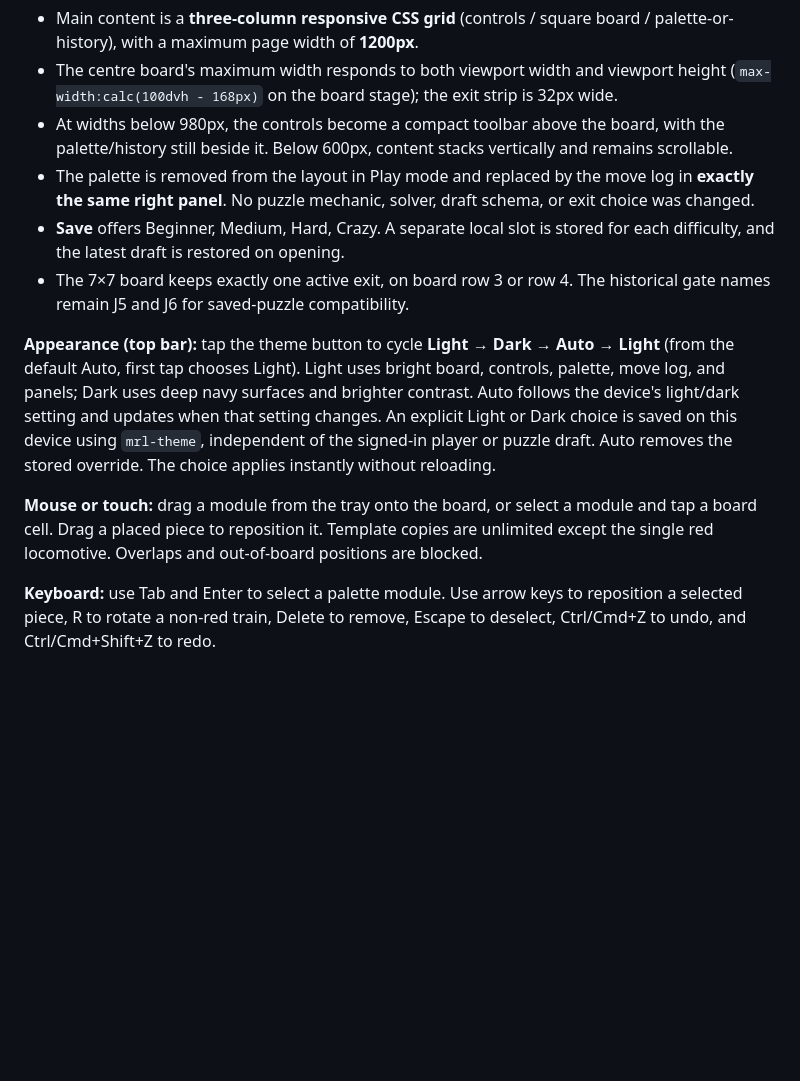
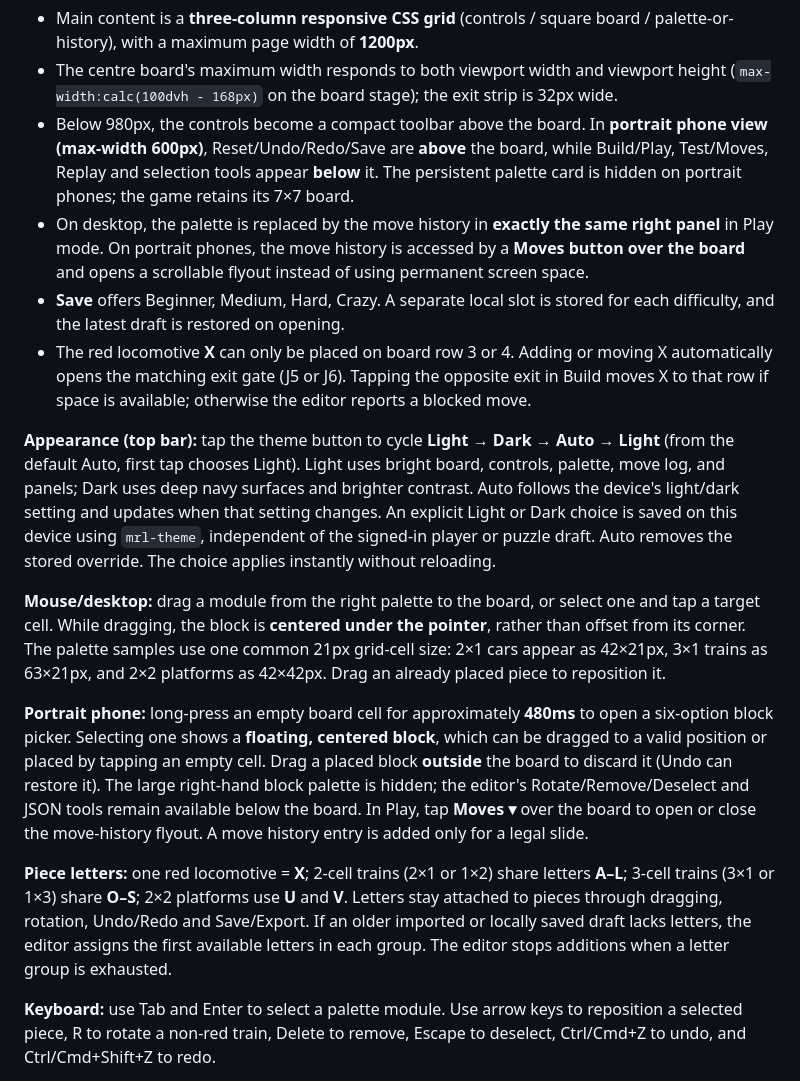
Before and after one commit to seanlin-larc/kidsgames, a Markdown page: move-red-loco/README.md, the part around one of its changes. Drawn GitHub-style; blank space fills up the shorter version.

Commit message:
ChatGPT: document red exit alignment, mobile picker, center-drag and lettered pieces

```diff
--- a/move-red-loco/README.md
+++ b/move-red-loco/README.md
@@ -21,14 +21,18 @@ The workshop is designed to fit the **full editing interface within a 1200 × 90
 
 - Main content is a **three-column responsive CSS grid** (controls / square board / palette-or-history), with a maximum page width of **1200px**.
 - The centre board's maximum width responds to both viewport width and viewport height (`max-width:calc(100dvh - 168px)` on the board stage); the exit strip is 32px wide.
-- At widths below 980px, the controls become a compact toolbar above the board, with the palette/history still beside it. Below 600px, content stacks vertically and remains scrollable.
-- The palette is removed from the layout in Play mode and replaced by the move log in **exactly the same right panel**. No puzzle mechanic, solver, draft schema, or exit choice was changed.
+- Below 980px, the controls become a compact toolbar above the board. In **portrait phone view (max-width 600px)**, Reset/Undo/Redo/Save are **above** the board, while Build/Play, Test/Moves, Replay and selection tools appear **below** it. The persistent palette card is hidden on portrait phones; the game retains its 7×7 board.
+- On desktop, the palette is replaced by the move history in **exactly the same right panel** in Play mode. On portrait phones, the move history is accessed by a **Moves button over the board** and opens a scrollable flyout instead of using permanent screen space.
 - **Save** offers Beginner, Medium, Hard, Crazy. A separate local slot is stored for each difficulty, and the latest draft is restored on opening.
-- The 7×7 board keeps exactly one active exit, on board row 3 or row 4. The historical gate names remain J5 and J6 for saved-puzzle compatibility.
+- The red locomotive **X** can only be placed on board row 3 or 4. Adding or moving X automatically opens the matching exit gate (J5 or J6). Tapping the opposite exit in Build moves X to that row if space is available; otherwise the editor reports a blocked move.
 
 **Appearance (top bar):** tap the theme button to cycle **Light → Dark → Auto → Light** (from the default Auto, first tap chooses Light). Light uses bright board, controls, palette, move log, and panels; Dark uses deep navy surfaces and brighter contrast. Auto follows the device's light/dark setting and updates when that setting changes. An explicit Light or Dark choice is saved on this device using `mrl-theme`, independent of the signed-in player or puzzle draft. Auto removes the stored override. The choice applies instantly without reloading.
 
-**Mouse or touch:** drag a module from the tray onto the board, or select a module and tap a board cell. Drag a placed piece to reposition it. Template copies are unlimited except the single red locomotive. Overlaps and out-of-board positions are blocked.
+**Mouse/desktop:** drag a module from the right palette to the board, or select one and tap a target cell. While dragging, the block is **centered under the pointer**, rather than offset from its corner. The palette samples use one common 21px grid-cell size: 2×1 cars appear as 42×21px, 3×1 trains as 63×21px, and 2×2 platforms as 42×42px. Drag an already placed piece to reposition it.
+
+**Portrait phone:** long-press an empty board cell for approximately **480ms** to open a six-option block picker. Selecting one shows a **floating, centered block**, which can be dragged to a valid position or placed by tapping an empty cell. Drag a placed block **outside** the board to discard it (Undo can restore it). The large right-hand block palette is hidden; the editor's Rotate/Remove/Deselect and JSON tools remain available below the board. In Play, tap **Moves ▾** over the board to open or close the move-history flyout. A move history entry is added only for a legal slide.
+
+**Piece letters:** one red locomotive = **X**; 2-cell trains (2×1 or 1×2) share letters **A–L**; 3-cell trains (3×1 or 1×3) share **O–S**; 2×2 platforms use **U** and **V**. Letters stay attached to pieces through dragging, rotation, Undo/Redo and Save/Export. If an older imported or locally saved draft lacks letters, the editor assigns the first available letters in each group. The editor stops additions when a letter group is exhausted.
 
 **Keyboard:** use Tab and Enter to select a palette module. Use arrow keys to reposition a selected piece, R to rotate a non-red train, Delete to remove, Escape to deselect, Ctrl/Cmd+Z to undo, and Ctrl/Cmd+Shift+Z to redo.
 
```
Also changed, not shown: other parts of move-red-loco/README.md (+4 -4 lines).
